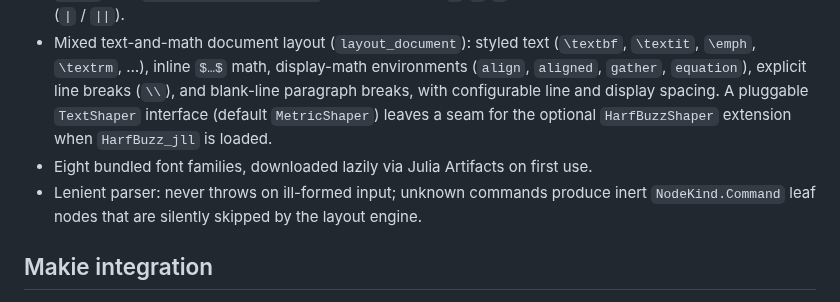
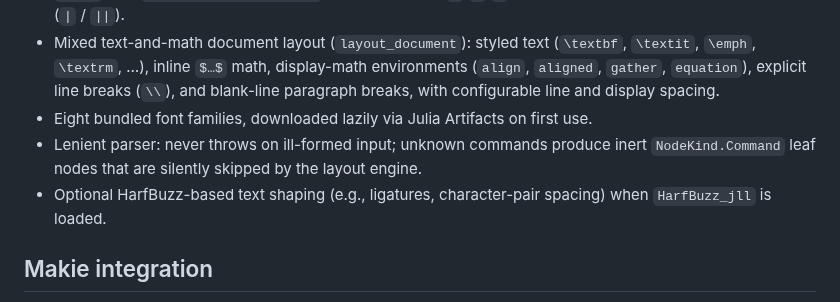
Before and after one commit to dawbarton/TeXLayout.jl, a Markdown page: README.md, the part around the change. GitHub-like rendering.

Commit message:
Release prep

```diff
--- a/README.md
+++ b/README.md
@@ -111,11 +111,12 @@ coverage on both sides continues to change.
   (`\textbf`, `\textit`, `\emph`, `\textrm`, …), inline `$…$` math, display-math
   environments (`align`, `aligned`, `gather`, `equation`), explicit line breaks
   (`\\`), and blank-line paragraph breaks, with configurable line and display
-  spacing.  A pluggable `TextShaper` interface (default `MetricShaper`) leaves a
-  seam for the optional `HarfBuzzShaper` extension when `HarfBuzz_jll` is loaded.
+  spacing.
 - Eight bundled font families, downloaded lazily via Julia Artifacts on first use.
 - Lenient parser: never throws on ill-formed input; unknown commands produce inert
   `NodeKind.Command` leaf nodes that are silently skipped by the layout engine.
+- Optional HarfBuzz-based text shaping (e.g., ligatures, character-pair spacing)
+  when `HarfBuzz_jll` is loaded.
 
 ## Makie integration
 
```
Also changed, not shown: CHANGELOG.md (+1 -1 lines).
